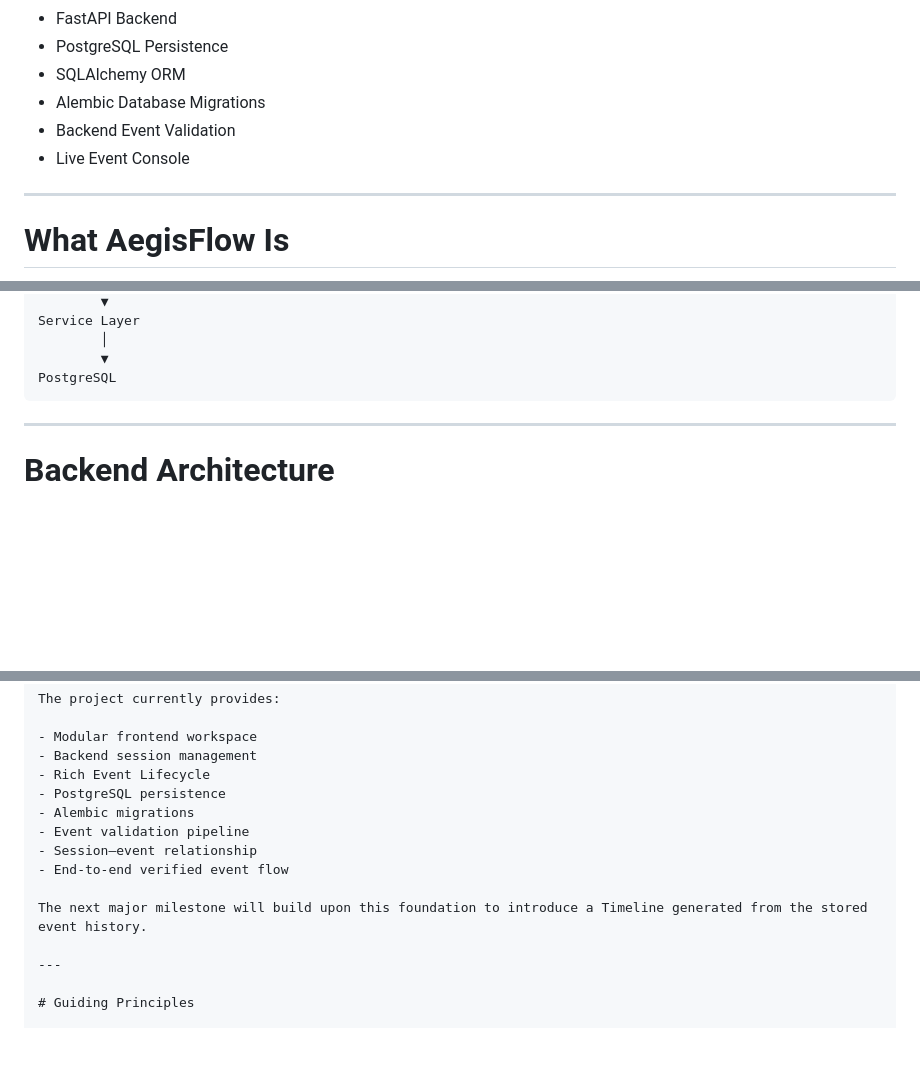
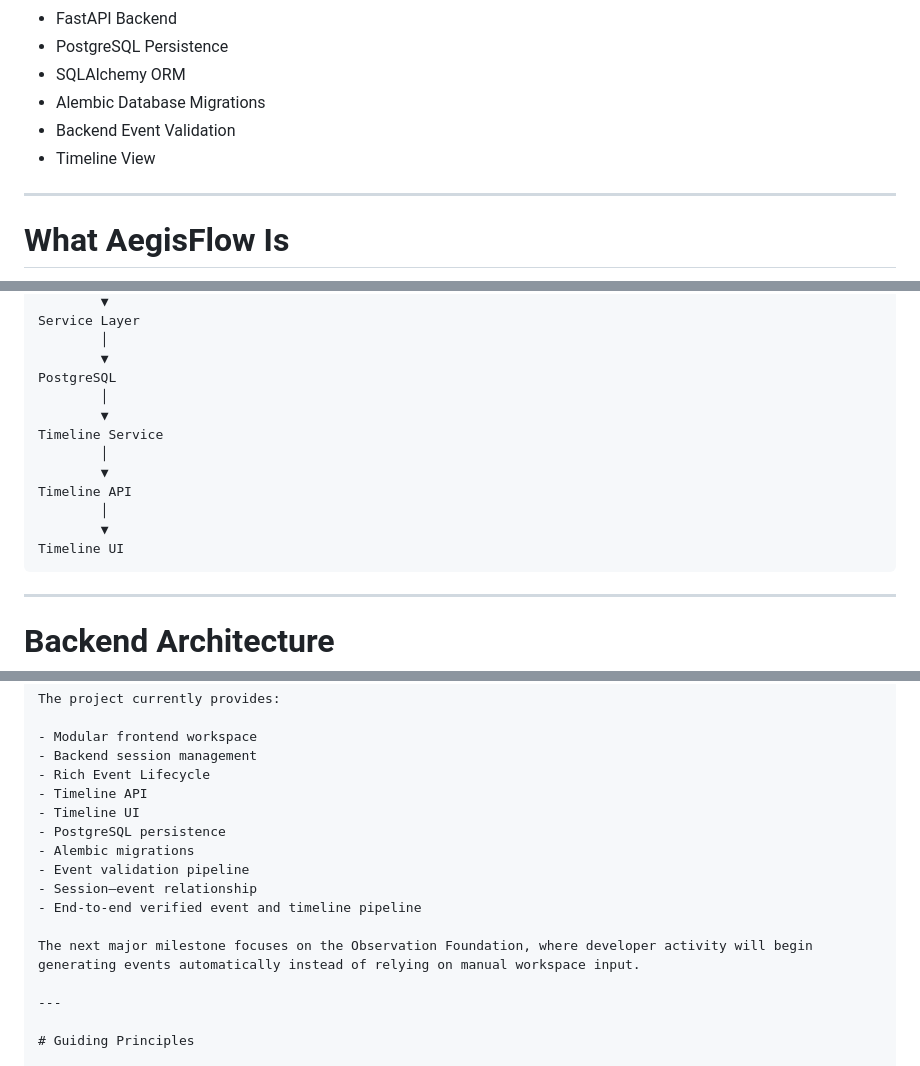
Before and after one commit to jyotish6699/aegisflow, a Markdown page: README.md, 3 parts joined by grey strips. Drawn GitHub-style; blank space fills up the shorter version.

````diff
--- a/README.md
+++ b/README.md
@@ -50,7 +50,7 @@ The current implementation includes:
 - SQLAlchemy ORM
 - Alembic Database Migrations
 - Backend Event Validation
-- Live Event Console
+- Timeline View
 
 ---
 
@@ -151,6 +151,15 @@ Service Layer
         │
         ▼
 PostgreSQL
+        │
+        ▼
+Timeline Service
+        │
+        ▼
+Timeline API
+        │
+        ▼
+Timeline UI
 ```
 
 ---
@@ -390,13 +399,15 @@ The project currently provides:
 - Modular frontend workspace
 - Backend session management
 - Rich Event Lifecycle
+- Timeline API
+- Timeline UI
 - PostgreSQL persistence
 - Alembic migrations
 - Event validation pipeline
 - Session–event relationship
-- End-to-end verified event flow
+- End-to-end verified event and timeline pipeline
 
-The next major milestone will build upon this foundation to introduce a Timeline generated from the stored event history.
+The next major milestone focuses on the Observation Foundation, where developer activity will begin generating events automatically instead of relying on manual workspace input.
 
 ---
 
````
Also changed, not shown: docs/changelog.md (+31 -0 lines), docs/milestones/v0.0.7.md (added, +75 -0 lines).
